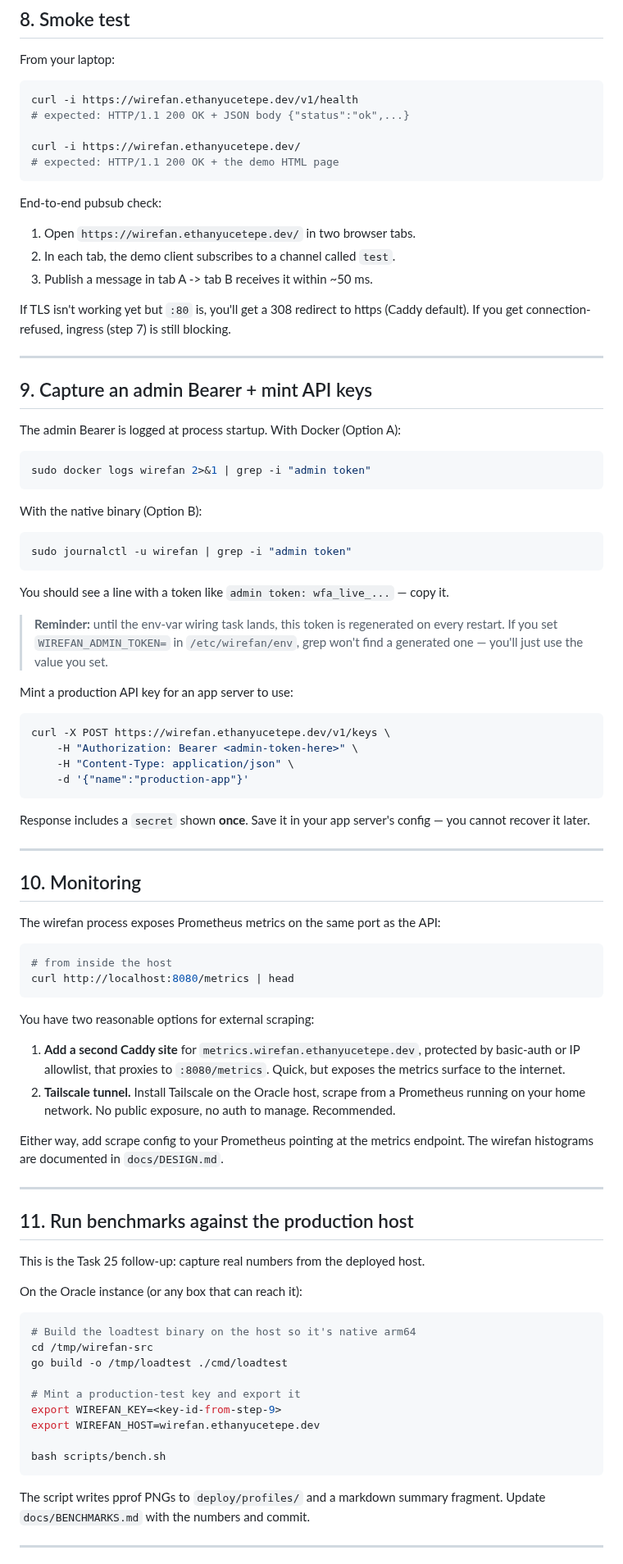
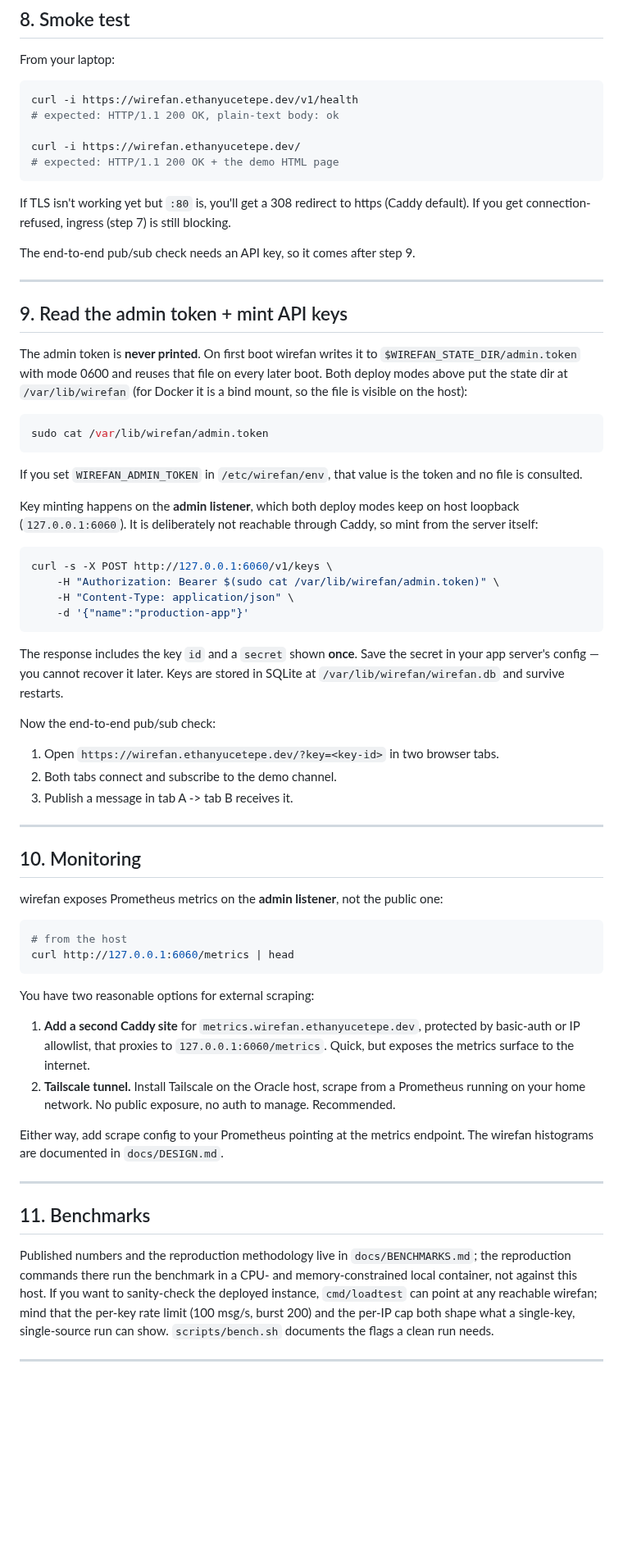
Before and after one commit to EthanY33/wirefan, a Markdown page: docs/DEPLOY.md, the part around one of its changes. Shown at 82% size. GitHub-like rendering; blank space fills up the shorter version.

````diff
--- a/docs/DEPLOY.md
+++ b/docs/DEPLOY.md
@@ -334,73 +376,73 @@ From your laptop:
 
 ```bash
 curl -i https://wirefan.ethanyucetepe.dev/v1/health
-# expected: HTTP/1.1 200 OK + JSON body {"status":"ok",...}
+# expected: HTTP/1.1 200 OK, plain-text body: ok
 
 curl -i https://wirefan.ethanyucetepe.dev/
 # expected: HTTP/1.1 200 OK + the demo HTML page
 ```
 
-End-to-end pubsub check:
-
-1. Open `https://wirefan.ethanyucetepe.dev/` in two browser tabs.
-2. In each tab, the demo client subscribes to a channel called `test`.
-3. Publish a message in tab A -> tab B receives it within ~50 ms.
-
 If TLS isn't working yet but `:80` is, you'll get a 308 redirect to https
 (Caddy default). If you get connection-refused, ingress (step 7) is still
 blocking.
 
+The end-to-end pub/sub check needs an API key, so it comes after step 9.
+
 ---
 
-## 9. Capture an admin Bearer + mint API keys
+## 9. Read the admin token + mint API keys
 
-The admin Bearer is logged at process startup. With Docker (Option A):
+The admin token is **never printed**. On first boot wirefan writes it to
+`$WIREFAN_STATE_DIR/admin.token` with mode 0600 and reuses that file on every
+later boot. Both deploy modes above put the state dir at `/var/lib/wirefan`
+(for Docker it is a bind mount, so the file is visible on the host):
 
 ```bash
-sudo docker logs wirefan 2>&1 | grep -i "admin token"
+sudo cat /var/lib/wirefan/admin.token
 ```
 
-With the native binary (Option B):
+If you set `WIREFAN_ADMIN_TOKEN` in `/etc/wirefan/env`, that value is the
+token and no file is consulted.
+
+Key minting happens on the **admin listener**, which both deploy modes keep
+on host loopback (`127.0.0.1:6060`). It is deliberately not reachable through
+Caddy, so mint from the server itself:
 
 ```bash
-sudo journalctl -u wirefan | grep -i "admin token"
-```
-
-You should see a line with a token like
-`admin token: wfa_live_...` — copy it.
-
-> **Reminder:** until the env-var wiring task lands, this token is regenerated
-> on every restart. If you set `WIREFAN_ADMIN_TOKEN=` in `/etc/wirefan/env`,
-> grep won't find a generated one — you'll just use the value you set.
-
-Mint a production API key for an app server to use:
-
-```bash
-curl -X POST https://wirefan.ethanyucetepe.dev/v1/keys \
-    -H "Authorization: Bearer <admin-token-here>" \
+curl -s -X POST http://127.0.0.1:6060/v1/keys \
+    -H "Authorization: Bearer $(sudo cat /var/lib/wirefan/admin.token)" \
     -H "Content-Type: application/json" \
     -d '{"name":"production-app"}'
 ```
 
-Response includes a `secret` shown **once**. Save it in your app server's
-config — you cannot recover it later.
+The response includes the key `id` and a `secret` shown **once**. Save the
+secret in your app server's config — you cannot recover it later. Keys are
+stored in SQLite at `/var/lib/wirefan/wirefan.db` and survive restarts.
+
+Now the end-to-end pub/sub check:
+
+1. Open `https://wirefan.ethanyucetepe.dev/?key=<key-id>` in two browser tabs.
+2. Both tabs connect and subscribe to the demo channel.
+3. Publish a message in tab A -> tab B receives it.
 
 ---
 
 ## 10. Monitoring
 
-The wirefan process exposes Prometheus metrics on the same port as the API:
+wirefan exposes Prometheus metrics on the **admin listener**, not the public
+one:
 
 ```bash
-# from inside the host
-curl http://localhost:8080/metrics | head
+# from the host
+curl http://127.0.0.1:6060/metrics | head
 ```
 
 You have two reasonable options for external scraping:
 
 1. **Add a second Caddy site** for `metrics.wirefan.ethanyucetepe.dev`,
-   protected by basic-auth or IP allowlist, that proxies to `:8080/metrics`.
-   Quick, but exposes the metrics surface to the internet.
+   protected by basic-auth or IP allowlist, that proxies to
+   `127.0.0.1:6060/metrics`. Quick, but exposes the metrics surface to the
+   internet.
 2. **Tailscale tunnel.** Install Tailscale on the Oracle host, scrape from a
    Prometheus running on your home network. No public exposure, no auth to
    manage. Recommended.
@@ -410,26 +452,15 @@ endpoint. The wirefan histograms are documented in `docs/DESIGN.md`.
 
 ---
 
-## 11. Run benchmarks against the production host
+## 11. Benchmarks
 
-This is the Task 25 follow-up: capture real numbers from the deployed host.
-
-On the Oracle instance (or any box that can reach it):
-
-```bash
-# Build the loadtest binary on the host so it's native arm64
-cd /tmp/wirefan-src
-go build -o /tmp/loadtest ./cmd/loadtest
-
-# Mint a production-test key and export it
-export WIREFAN_KEY=<key-id-from-step-9>
-export WIREFAN_HOST=wirefan.ethanyucetepe.dev
-
-bash scripts/bench.sh
-```
-
-The script writes pprof PNGs to `deploy/profiles/` and a markdown summary
-fragment. Update `docs/BENCHMARKS.md` with the numbers and commit.
+Published numbers and the reproduction methodology live in
+`docs/BENCHMARKS.md`; the reproduction commands there run the benchmark in a
+CPU- and memory-constrained local container, not against this host. If you
+want to sanity-check the deployed instance, `cmd/loadtest` can point at any
+reachable wirefan; mind that the per-key rate limit (100 msg/s, burst 200)
+and the per-IP cap both shape what a single-key, single-source run can show.
+`scripts/bench.sh` documents the flags a clean run needs.
 
 ---
 
````
Also changed, not shown: other parts of docs/DEPLOY.md (+138 -45 lines).
